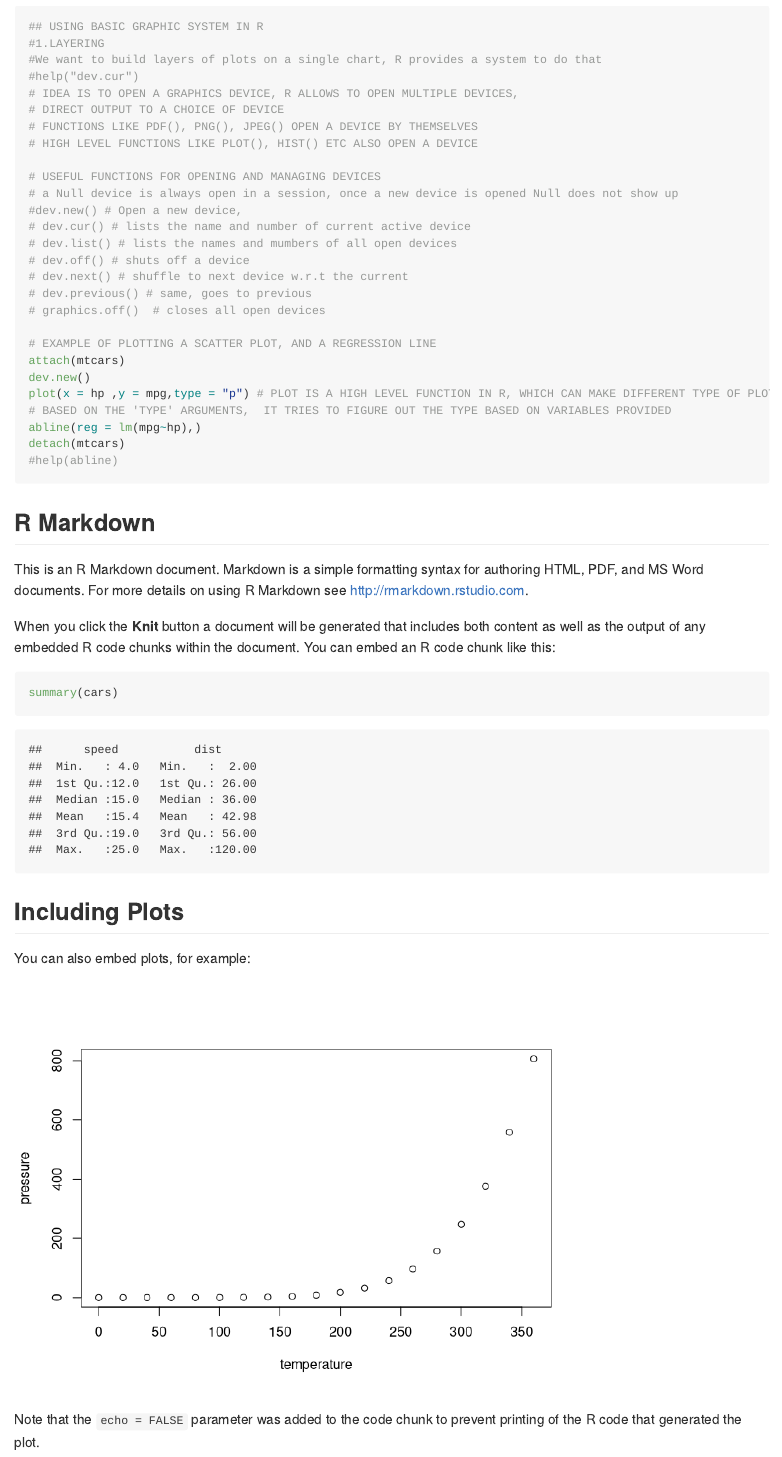
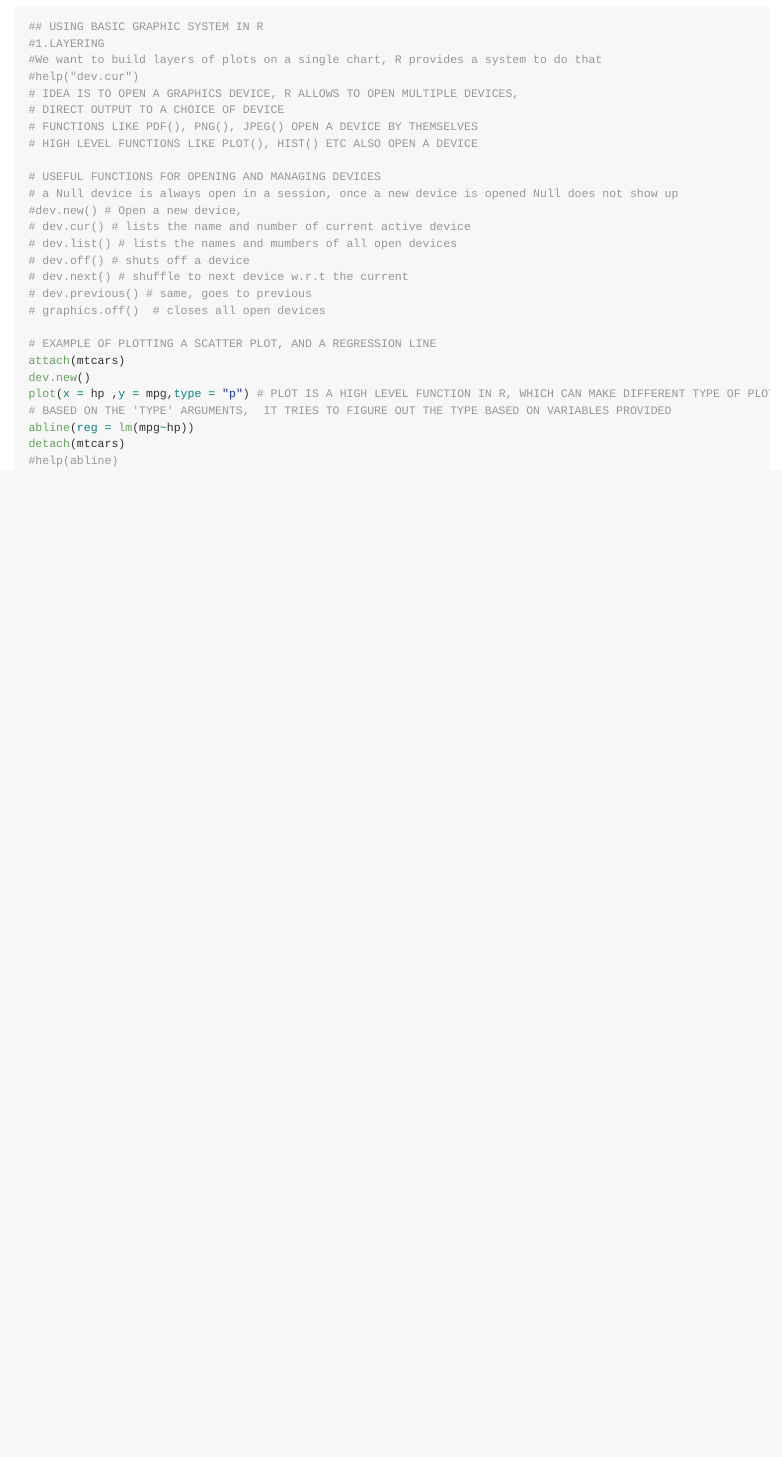
Before and after one commit to Sumad/DS, an R Markdown document (R/Getting Started/Basic_Viz.Rmd): the page in a window 1100 px wide, from 330 px down. Rendered offline with R 4.5, knitr and Pandoc, with nearby package versions.

Commit message:
RIA Ch2 WIP

````diff
--- a/R/Getting Started/Basic_Viz.Rmd
+++ b/R/Getting Started/Basic_Viz.Rmd
@@ -37,28 +37,8 @@ attach(mtcars)
 dev.new()
 plot(x = hp ,y = mpg,type = "p") # PLOT IS A HIGH LEVEL FUNCTION IN R, WHICH CAN MAKE DIFFERENT TYPE OF PLOTs
 # BASED ON THE 'TYPE' ARGUMENTS,  IT TRIES TO FIGURE OUT THE TYPE BASED ON VARIABLES PROVIDED
-abline(reg = lm(mpg~hp),)
+abline(reg = lm(mpg~hp))
 detach(mtcars)
 #help(abline)
 
 ```
-
-## R Markdown
-
-This is an R Markdown document. Markdown is a simple formatting syntax for authoring HTML, PDF, and MS Word documents. For more details on using R Markdown see <http://rmarkdown.rstudio.com>.
-
-When you click the **Knit** button a document will be generated that includes both content as well as the output of any embedded R code chunks within the document. You can embed an R code chunk like this:
-
-```{r cars}
-summary(cars)
-```
-
-## Including Plots
-
-You can also embed plots, for example:
-
-```{r pressure, echo=FALSE}
-plot(pressure)
-```
-
-Note that the `echo = FALSE` parameter was added to the code chunk to prevent printing of the R code that generated the plot.
````
Also changed, not shown: R/Getting Started/Basic_Viz.md.
